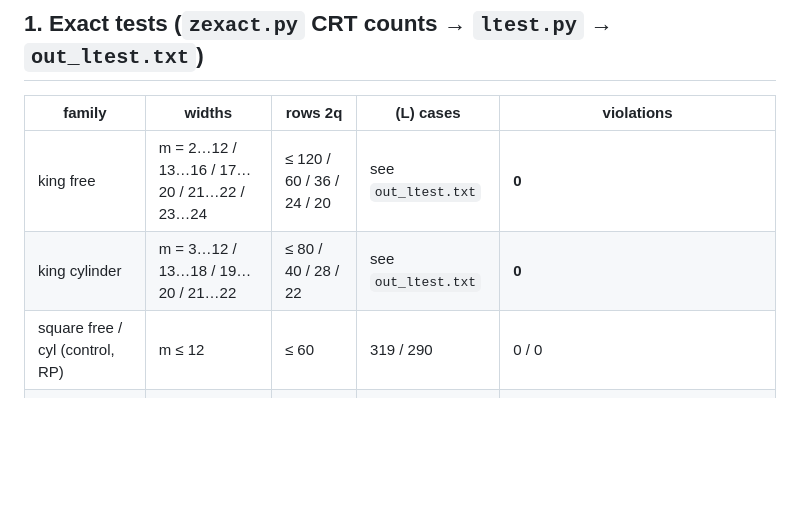
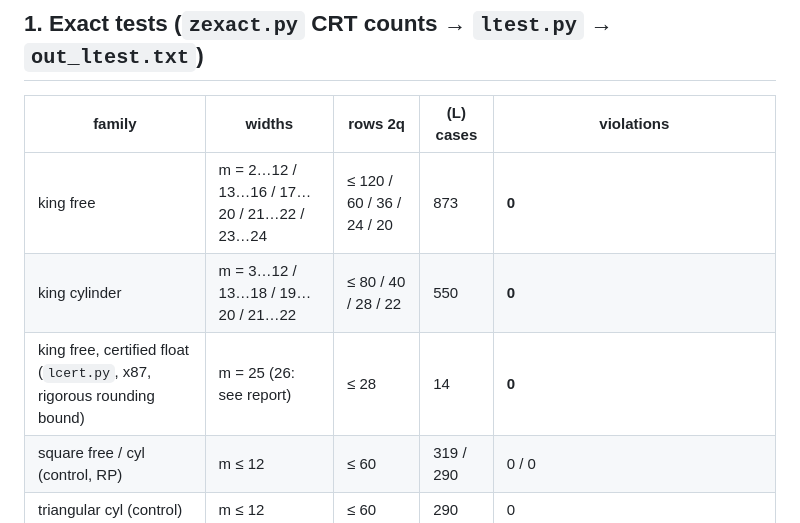
Before and after one commit to dawidrylko/domino-tiling, a Markdown page: research/king-entropy/L-NOTE.md, the part around the change. Drawn GitHub-style; blank space fills up the shorter version.

Commit message:
docs(research): final exact (L) counts in the attack log

```diff
--- a/research/king-entropy/L-NOTE.md
+++ b/research/king-entropy/L-NOTE.md
@@ -26,8 +26,9 @@ exponential correction), float error ≲ 1e-15. So (L∞) holds for 2q ≤ 24; b
 
 | family | widths | rows 2q | (L) cases | violations |
 | --- | --- | --- | --- | --- |
-| king free | m = 2…12 / 13…16 / 17…20 / 21…22 / 23…24 | ≤ 120 / 60 / 36 / 24 / 20 | see `out_ltest.txt` | **0** |
-| king cylinder | m = 3…12 / 13…18 / 19…20 / 21…22 | ≤ 80 / 40 / 28 / 22 | see `out_ltest.txt` | **0** |
+| king free | m = 2…12 / 13…16 / 17…20 / 21…22 / 23…24 | ≤ 120 / 60 / 36 / 24 / 20 | 873 | **0** |
+| king cylinder | m = 3…12 / 13…18 / 19…20 / 21…22 | ≤ 80 / 40 / 28 / 22 | 550 | **0** |
+| king free, certified float (`lcert.py`, x87, rigorous rounding bound) | m = 25 (26: see report) | ≤ 28 | 14 | **0** |
 | square free / cyl (control, RP) | m ≤ 12 | ≤ 60 | 319 / 290 | 0 / 0 |
 | triangular cyl (control) | m ≤ 12 | ≤ 60 | 290 | 0 |
 | **triangular free (control)** | m ≤ 12 | ≤ 60 | 319 | **92** (from m = 5; brute-force confirmed: m = 5, Z(6), Z(8), Z(10) = 6475, 210560, 6842465, 210560² − 6475·6842465 = 30552725 > 0) |
```
